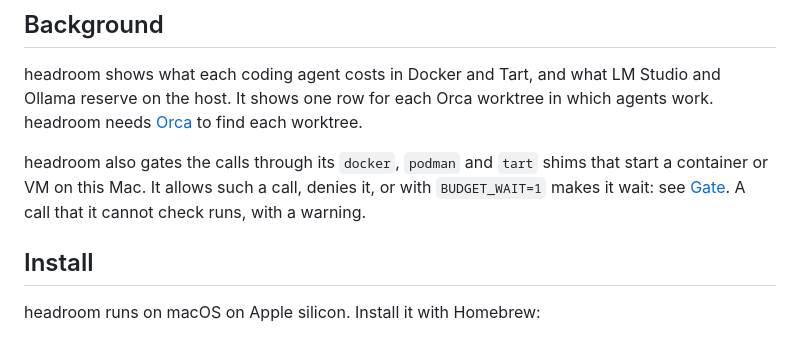
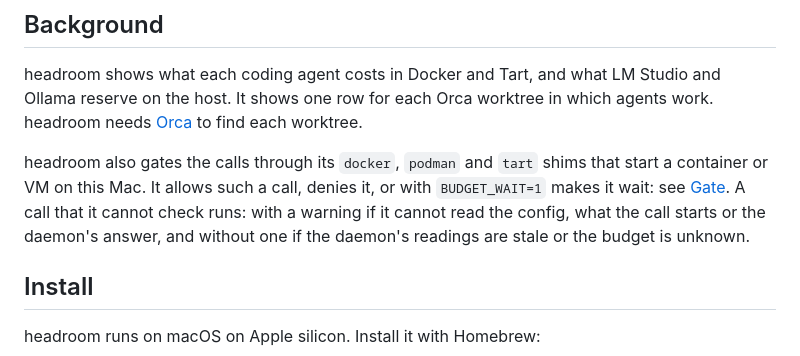
Before and after one commit to cybagard/cyba-headroom, a Markdown page: README.md, the part around the change. Drawn GitHub-style.

Commit message:
README: a call the gate cannot check warns only on a read failure (#314)
The shim warns (notGated) when the config, what the call starts or the
daemon's answer cannot be read (shimgate.go:142-171, 275-279); a stale or
unknown budget is a silent allow (policy.go:239-244, shimgate.go:280-288).

Co-Authored-By: Claude Opus 5.5 <noreply@anthropic.com>

```diff
--- a/README.md
+++ b/README.md
@@ -22,7 +22,7 @@ Admission control for a fleet of parallel coding agents on one Mac.
 
 headroom shows what each coding agent costs in Docker and Tart, and what LM Studio and Ollama reserve on the host. It shows one row for each Orca worktree in which agents work. headroom needs [Orca](https://github.com/stablyai/orca) to find each worktree.
 
-headroom also gates the calls through its `docker`, `podman` and `tart` shims that start a container or VM on this Mac. It allows such a call, denies it, or with `BUDGET_WAIT=1` makes it wait: see [Gate](#gate). A call that it cannot check runs, with a warning.
+headroom also gates the calls through its `docker`, `podman` and `tart` shims that start a container or VM on this Mac. It allows such a call, denies it, or with `BUDGET_WAIT=1` makes it wait: see [Gate](#gate). A call that it cannot check runs: with a warning if it cannot read the config, what the call starts or the daemon's answer, and without one if the daemon's readings are stale or the budget is unknown.
 
 ## Install
 
```
